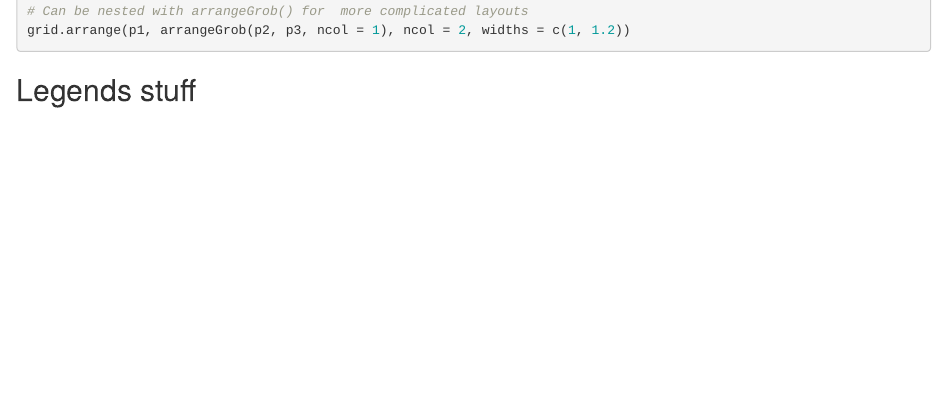
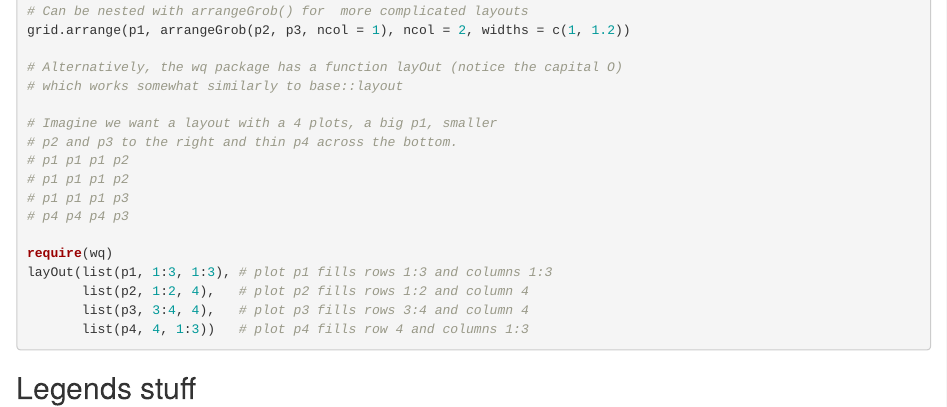
Before and after one commit to gregorp/statr, an R Markdown document (ggplot_cheatsheet.Rmd): the page in a window 1100 px wide, from 520 px down. Rendered offline with R 4.5, knitr and Pandoc, with nearby package versions.

Commit message:
adding wq::layOut

````diff
--- a/ggplot_cheatsheet.Rmd
+++ b/ggplot_cheatsheet.Rmd
@@ -37,6 +37,21 @@ grid.arrange(p1, p2, ncol = 1, heights = c(3, 1)) # p1 on top of p2, p1 3 times
 # Can be nested with arrangeGrob() for  more complicated layouts
 grid.arrange(p1, arrangeGrob(p2, p3, ncol = 1), ncol = 2, widths = c(1, 1.2))
 
+# Alternatively, the wq package has a function layOut (notice the capital O)
+# which works somewhat similarly to base::layout
+
+# Imagine we want a layout with a 4 plots, a big p1, smaller
+# p2 and p3 to the right and thin p4 across the bottom.
+# p1 p1 p1 p2
+# p1 p1 p1 p2
+# p1 p1 p1 p3
+# p4 p4 p4 p3
+
+require(wq)
+layOut(list(p1, 1:3, 1:3), # plot p1 fills rows 1:3 and columns 1:3
+       list(p2, 1:2, 4),   # plot p2 fills rows 1:2 and column 4
+       list(p3, 3:4, 4),   # plot p3 fills rows 3:4 and column 4
+       list(p4, 4, 1:3))   # plot p4 fills row 4 and columns 1:3
 ```
 
 ## Legends stuff
````
